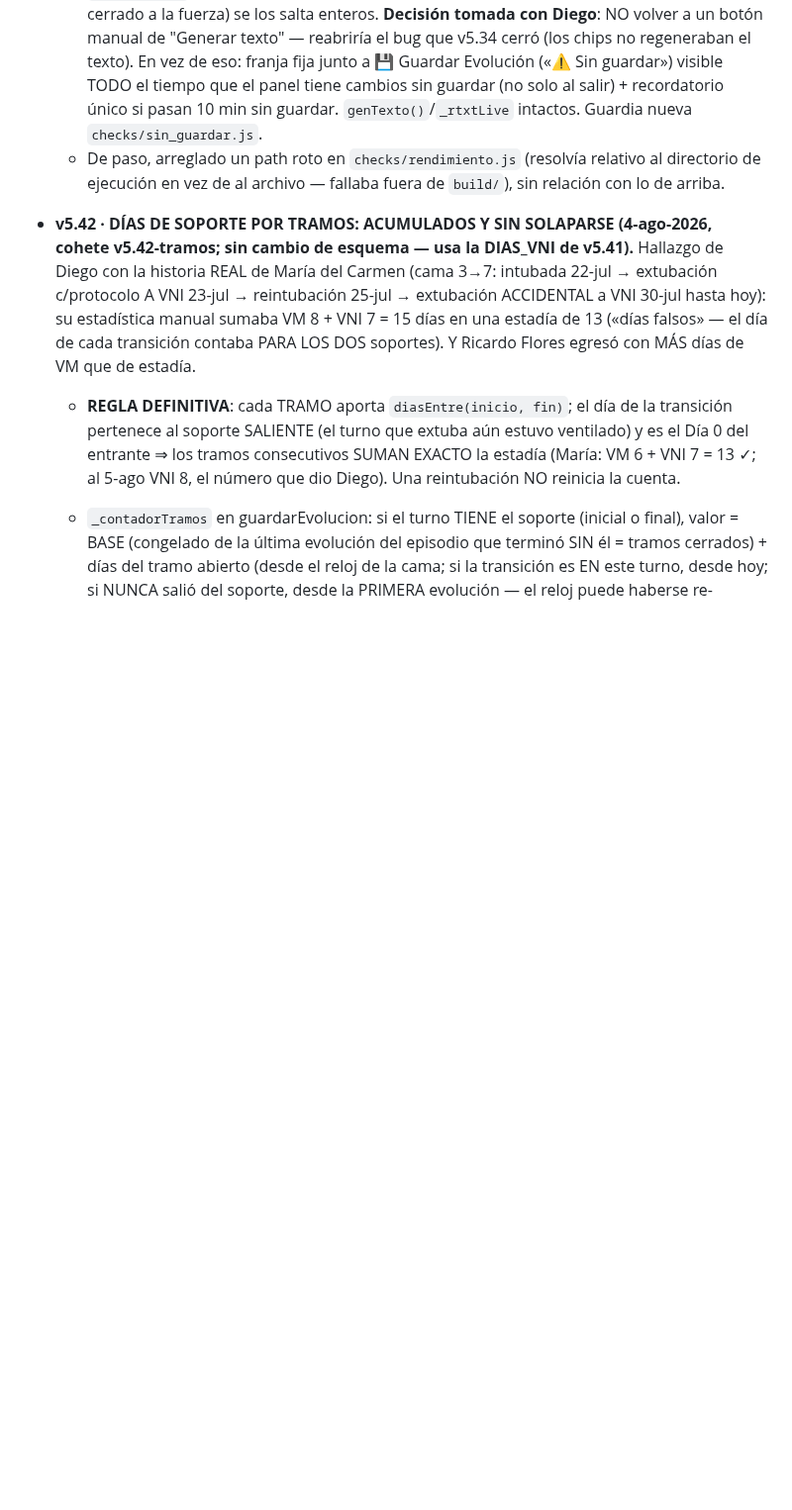
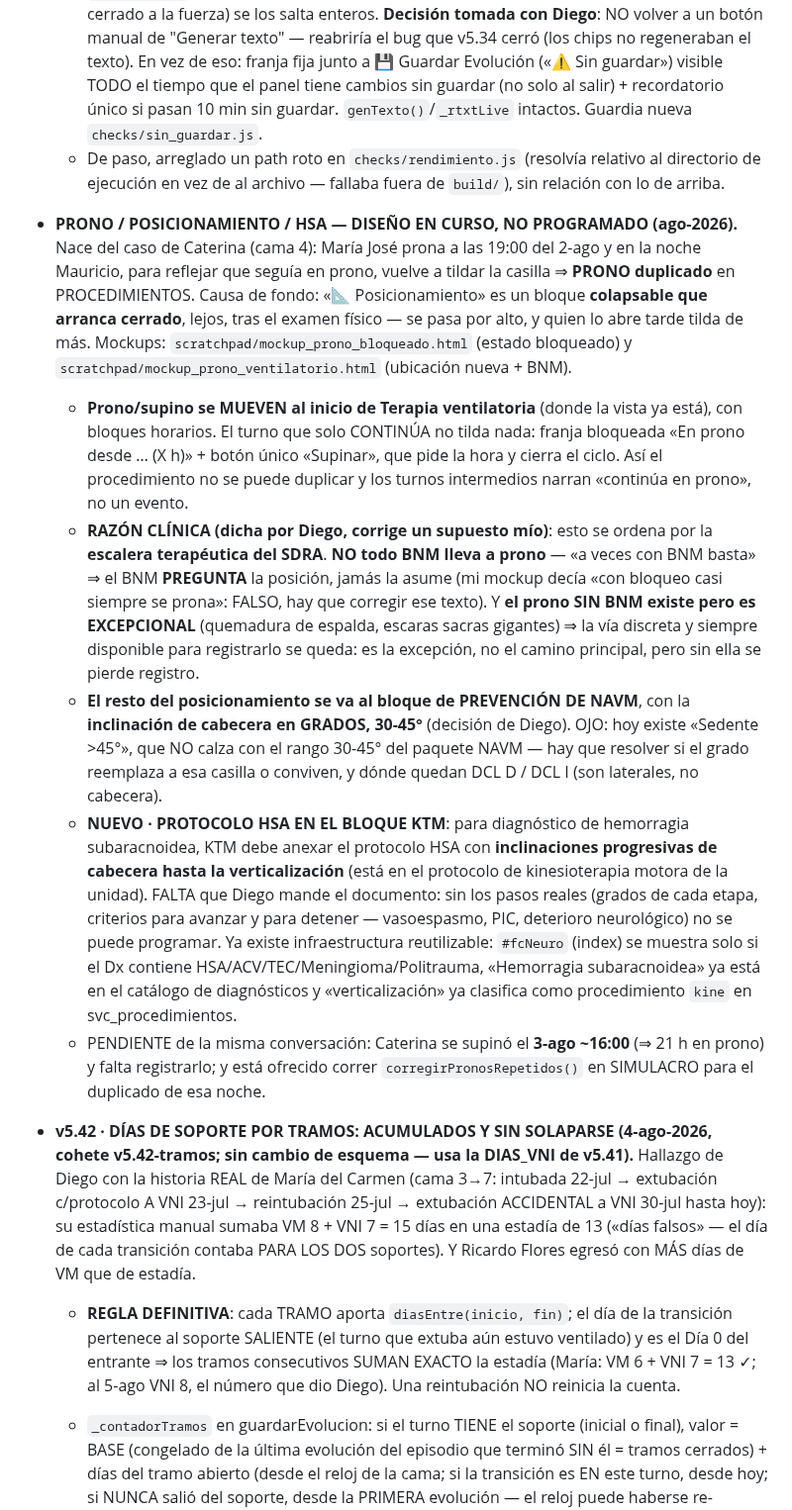
Before and after one commit to diegonicolasmelo-cell/RCE-KINE, a Markdown page: CLAUDE.md, the part around the change. Shown at 99% size. Drawn GitHub-style; blank space fills up the shorter version.

Commit message:
Anota el diseño de prono/posicionamiento/HSA (en curso, sin programar)
Recoge el razonamiento clínico que dio Diego: la escalera terapéutica del
SDRA manda — no todo BNM lleva a prono ("a veces con BNM basta"), así que
el BNM pregunta la posición en vez de asumirla, y el prono sin BNM existe
pero es excepcional (quemadura de espalda, escaras sacras), por lo que la
vía para registrarlo se conserva. Suma el traslado del resto del
posicionamiento al bloque NAVM con cabecera en grados 30-45, el conflicto
pendiente con la casilla "Sedente >45" y el nuevo requerimiento de anexar
el protocolo HSA al bloque KTM (falta el documento con los pasos reales).

Co-Authored-By: Claude Opus 5 <noreply@anthropic.com>
Claude-Session: https://claude.ai/code/session_01H72nt1fiLrkAztg6Ze2EZb

```diff
--- a/CLAUDE.md
+++ b/CLAUDE.md
@@ -332,6 +332,46 @@ ya trae vivas + archivadas); no hubo cambios de servidor.
   - De paso, arreglado un path roto en `checks/rendimiento.js` (resolvía
     relativo al directorio de ejecución en vez de al archivo — fallaba fuera
     de `build/`), sin relación con lo de arriba.
+
+- **PRONO / POSICIONAMIENTO / HSA — DISEÑO EN CURSO, NO PROGRAMADO (ago-2026).**
+  Nace del caso de Caterina (cama 4): María José prona a las 19:00 del 2-ago
+  y en la noche Mauricio, para reflejar que seguía en prono, vuelve a tildar
+  la casilla ⇒ **PRONO duplicado** en PROCEDIMIENTOS. Causa de fondo: «📐
+  Posicionamiento» es un bloque **colapsable que arranca cerrado**, lejos, tras
+  el examen físico — se pasa por alto, y quien lo abre tarde tilda de más.
+  Mockups: `scratchpad/mockup_prono_bloqueado.html` (estado bloqueado) y
+  `scratchpad/mockup_prono_ventilatorio.html` (ubicación nueva + BNM).
+  - **Prono/supino se MUEVEN al inicio de Terapia ventilatoria** (donde la
+    vista ya está), con bloques horarios. El turno que solo CONTINÚA no tilda
+    nada: franja bloqueada «En prono desde … (X h)» + botón único «Supinar»,
+    que pide la hora y cierra el ciclo. Así el procedimiento no se puede
+    duplicar y los turnos intermedios narran «continúa en prono», no un evento.
+  - **RAZÓN CLÍNICA (dicha por Diego, corrige un supuesto mío)**: esto se
+    ordena por la **escalera terapéutica del SDRA**. **NO todo BNM lleva a
+    prono** — «a veces con BNM basta» ⇒ el BNM **PREGUNTA** la posición, jamás
+    la asume (mi mockup decía «con bloqueo casi siempre se prona»: FALSO, hay
+    que corregir ese texto). Y **el prono SIN BNM existe pero es EXCEPCIONAL**
+    (quemadura de espalda, escaras sacras gigantes) ⇒ la vía discreta y
+    siempre disponible para registrarlo se queda: es la excepción, no el
+    camino principal, pero sin ella se pierde registro.
+  - **El resto del posicionamiento se va al bloque de PREVENCIÓN DE NAVM**,
+    con la **inclinación de cabecera en GRADOS, 30-45°** (decisión de Diego).
+    OJO: hoy existe «Sedente >45°», que NO calza con el rango 30-45° del
+    paquete NAVM — hay que resolver si el grado reemplaza a esa casilla o
+    conviven, y dónde quedan DCL D / DCL I (son laterales, no cabecera).
+  - **NUEVO · PROTOCOLO HSA EN EL BLOQUE KTM**: para diagnóstico de hemorragia
+    subaracnoidea, KTM debe anexar el protocolo HSA con **inclinaciones
+    progresivas de cabecera hasta la verticalización** (está en el protocolo de
+    kinesioterapia motora de la unidad). FALTA que Diego mande el documento:
+    sin los pasos reales (grados de cada etapa, criterios para avanzar y para
+    detener — vasoespasmo, PIC, deterioro neurológico) no se puede programar.
+    Ya existe infraestructura reutilizable: `#fcNeuro` (index) se muestra solo
+    si el Dx contiene HSA/ACV/TEC/Meningioma/Politrauma, «Hemorragia
+    subaracnoidea» ya está en el catálogo de diagnósticos y «verticalización»
+    ya clasifica como procedimiento `kine` en svc_procedimientos.
+  - PENDIENTE de la misma conversación: Caterina se supinó el **3-ago ~16:00**
+    (⇒ 21 h en prono) y falta registrarlo; y está ofrecido correr
+    `corregirPronosRepetidos()` en SIMULACRO para el duplicado de esa noche.
 
 - **v5.42 · DÍAS DE SOPORTE POR TRAMOS: ACUMULADOS Y SIN SOLAPARSE
   (4-ago-2026, cohete v5.42-tramos; sin cambio de esquema — usa la DIAS_VNI
```
